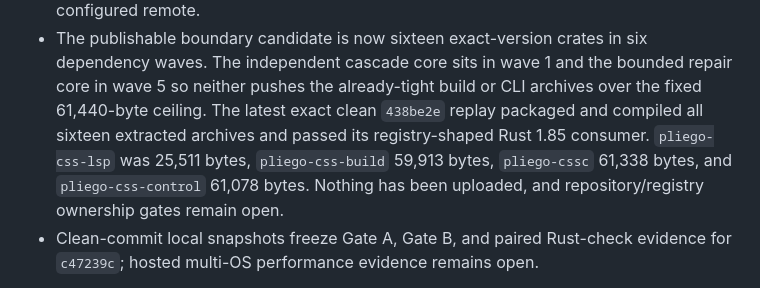
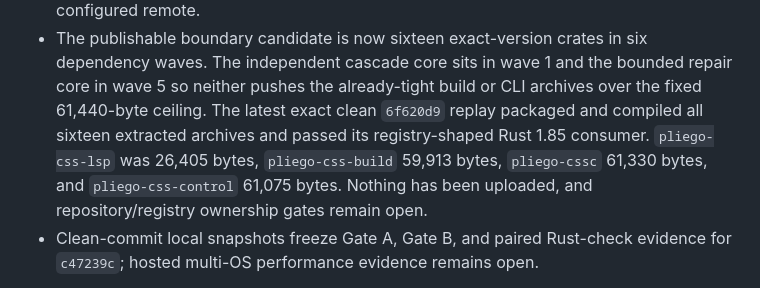
Before and after one commit to celiumsai/pliegocss, a Markdown page: README.md, the part around the change. Drawn GitHub-style.

Commit message:
docs: record LSP cancellation package gate

```diff
--- a/README.md
+++ b/README.md
@@ -173,9 +173,9 @@ The workspace is unreleased at `0.0.0`; syntax and crate boundaries may still ch
 - The publishable boundary candidate is now sixteen exact-version crates in six dependency waves.
   The independent cascade core sits in wave 1 and the bounded repair core in wave 5 so neither
   pushes the already-tight build or CLI archives over the fixed 61,440-byte ceiling. The latest
-  exact clean `438be2e` replay packaged and compiled all sixteen extracted archives and passed its
-  registry-shaped Rust 1.85 consumer. `pliego-css-lsp` was 25,511 bytes,
-  `pliego-css-build` 59,913 bytes, `pliego-cssc` 61,338 bytes, and `pliego-css-control` 61,078
+  exact clean `6f620d9` replay packaged and compiled all sixteen extracted archives and passed its
+  registry-shaped Rust 1.85 consumer. `pliego-css-lsp` was 26,405 bytes,
+  `pliego-css-build` 59,913 bytes, `pliego-cssc` 61,330 bytes, and `pliego-css-control` 61,075
   bytes. Nothing has been uploaded, and repository/registry ownership gates remain open.
 - Clean-commit local snapshots freeze Gate A, Gate B, and paired Rust-check evidence for `c47239c`;
   hosted multi-OS performance evidence remains open.
```
Also changed, not shown: docs/status/packaging.md (+22 -2 lines).
